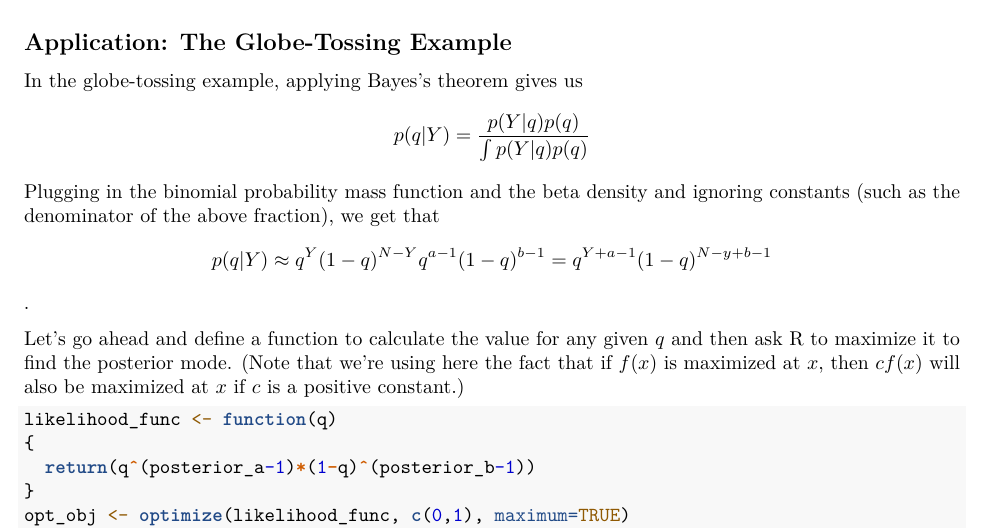
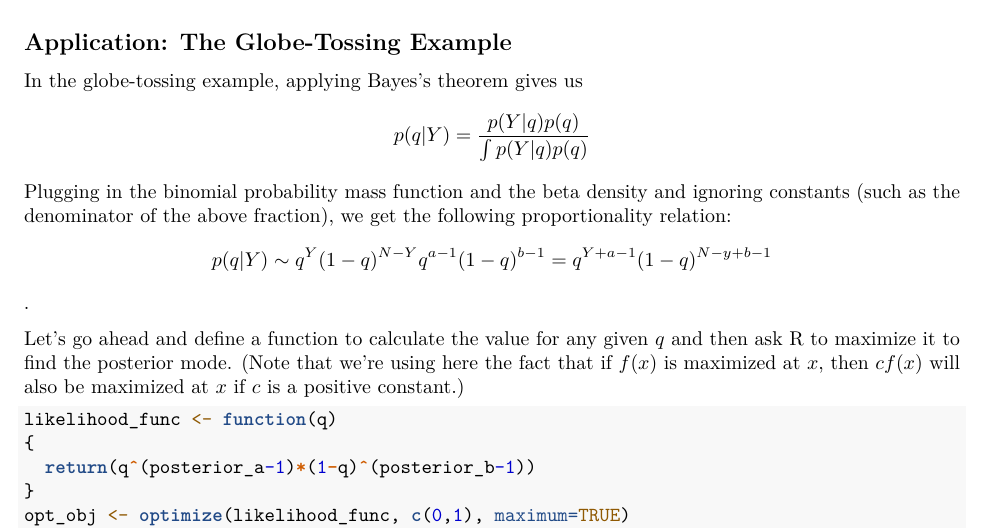
Before and after one commit to Astridbegonia/statistical_rethinking_reading_group, an R Markdown document (simple-quadratic-approximation.Rmd): part of page 4 of 5, cut so that both start at the same text. Rendered offline with R 4.5, knitr and Pandoc, then LaTeX, with nearby package versions.

Commit message:
corrected approximate equality--should have been proportional symbol

````diff
--- a/simple-quadratic-approximation.Rmd
+++ b/simple-quadratic-approximation.Rmd
@@ -79,8 +79,8 @@ To summarize, if we can find the posterior mode and the second derivative of the
 ## Application: The Globe-Tossing Example
 
 In the globe-tossing example, applying Bayes's theorem gives us
-$$p(q | Y) = \frac{p(Y | q)p(q)}{\int p(Y|q)p(q)}$$  Plugging in the binomial probability mass function and the beta density and ignoring constants (such as the denominator of the above fraction), we get that
-$$p(q|Y) \approx q^Y(1-q)^{N-Y}q^{a-1}(1-q)^{b-1} = q^{Y+a-1}(1-q)^{N-y+b-1}$$.
+$$p(q | Y) = \frac{p(Y | q)p(q)}{\int p(Y|q)p(q)}$$  Plugging in the binomial probability mass function and the beta density and ignoring constants (such as the denominator of the above fraction), we get the following proportionality relation:
+$$p(q|Y) \sim q^Y(1-q)^{N-Y}q^{a-1}(1-q)^{b-1} = q^{Y+a-1}(1-q)^{N-y+b-1}$$.
 
 Let's go ahead and define a function to calculate the value for any given $q$ and then ask R to maximize it to find the posterior mode.  (Note that we're using here the fact that if $f(x)$ is maximized at $x$, then $c f(x)$ will also be maximized at $x$ if $c$ is a positive constant.)
 ```{r, echo=TRUE}
````
